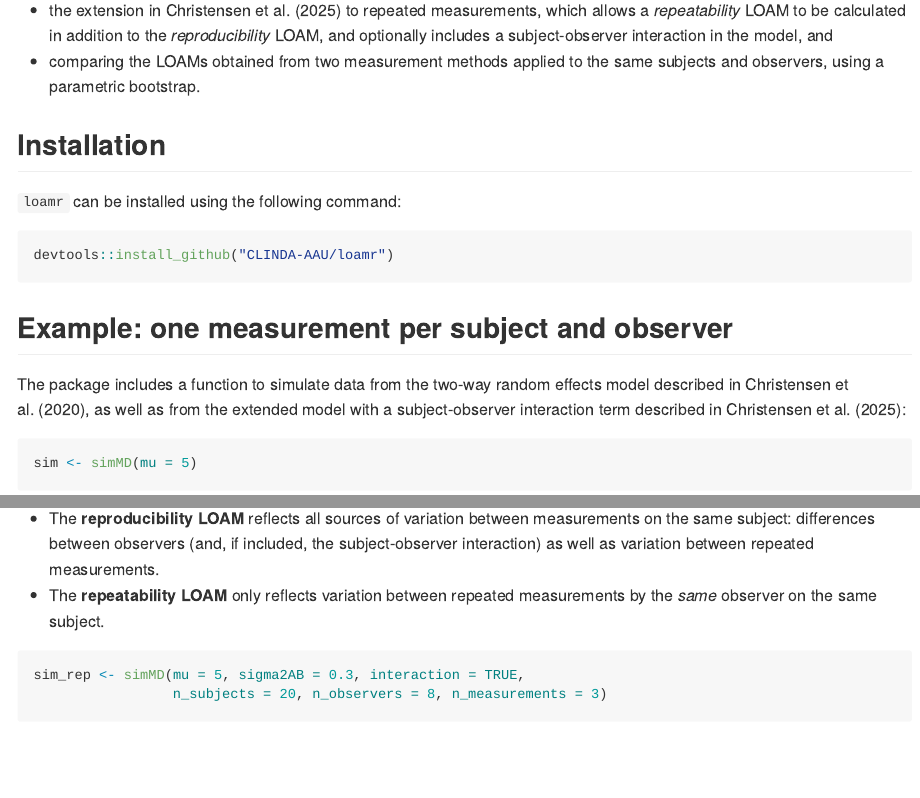
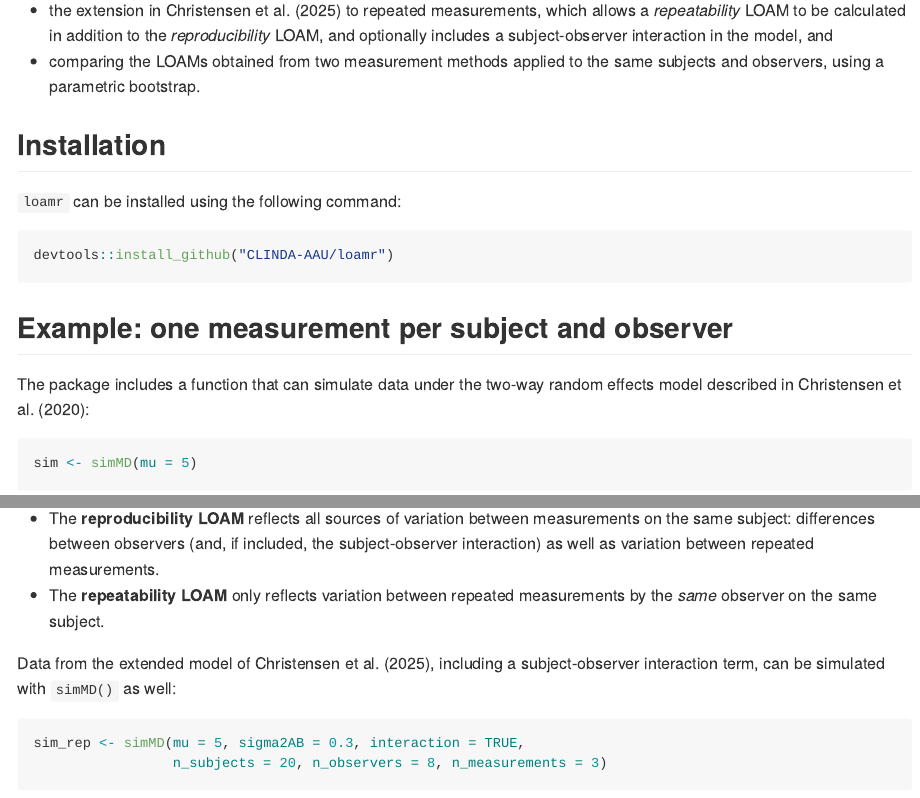
Before and after one commit to CLINDA-AAU/loamr, an R Markdown document (README.Rmd): the page in a window 1100 px wide, from 230 px down, and a second part further down, joined at a grey line. Rendered offline with R 4.5, knitr and Pandoc, with nearby package versions; some code elsewhere in the file could not run offline; common packages that the code uses without loading them are loaded.

Commit message:
Changes in README

````diff
--- a/README.Rmd
+++ b/README.Rmd
@@ -37,9 +37,8 @@ devtools::install_github("CLINDA-AAU/loamr")
 
 ## Example: one measurement per subject and observer
 
-The package includes a function to simulate data from the two-way random effects
-model described in Christensen et al. (2020), as well as from the extended model
-with a subject-observer interaction term described in Christensen et al. (2025):
+The package includes a function that can simulate data under the two-way random
+effects model described in Christensen et al. (2020):
 
 ```{r}
 sim <- simMD(mu = 5)
@@ -78,6 +78,10 @@ more than once, a **repeatability LOAM** can be calculated as well (Christensen
   repeated measurements.
 * The **repeatability LOAM** only reflects variation between repeated
   measurements by the *same* observer on the same subject.
+
+
+Data from the extended model of Christensen et al. (2025), including a
+subject-observer interaction term, can be simulated with `simMD()` as well:
 
 ```{r}
 sim_rep <- simMD(mu = 5, sigma2AB = 0.3, interaction = TRUE,
````
Also changed, not shown: README.Rmd (5 more changed lines).
